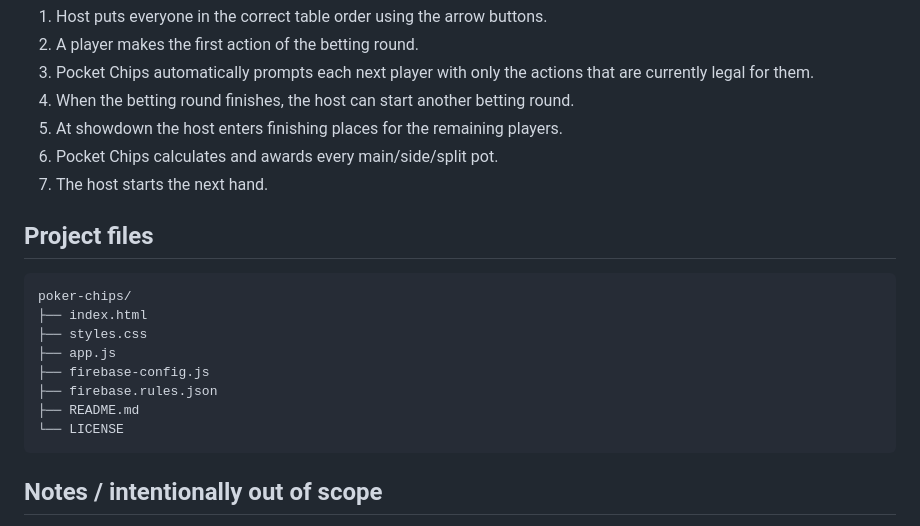
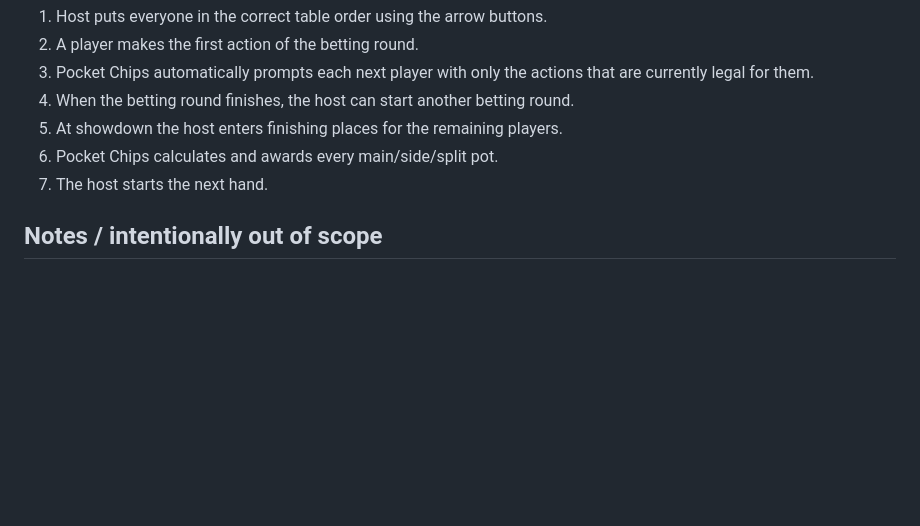
Before and after one commit to A-Person1243/poker-chips, a Markdown page: README.md, the part around one of its changes. Rendered like a GitHub page; blank space fills up the shorter version.

````diff
--- a/README.md
+++ b/README.md
@@ -137,19 +76,6 @@ The room-code button copies an invite URL containing the current room code.
 6. Pocket Chips calculates and awards every main/side/split pot.
 7. The host starts the next hand.
 
-## Project files
-
-```text
-poker-chips/
-├── index.html
-├── styles.css
-├── app.js
-├── firebase-config.js
-├── firebase.rules.json
-├── README.md
-└── LICENSE
-```
-
 ## Notes / intentionally out of scope
 
 Pocket Chips does not know the cards, evaluate poker hands, automatically post blinds, or choose who should act first on a street. Those rules vary by game and dealer/button position. The host controls the circular table order, and whichever player begins a betting round establishes the first point in that action cycle.
````
Also changed, not shown: other parts of README.md (+0 -61 lines).
